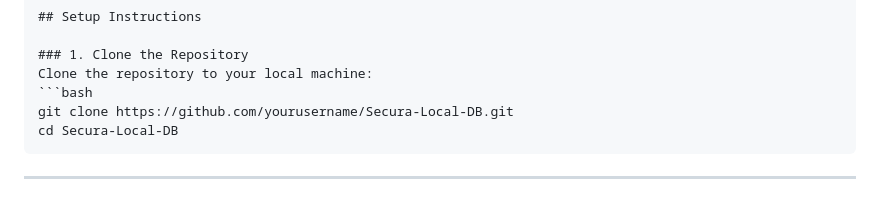
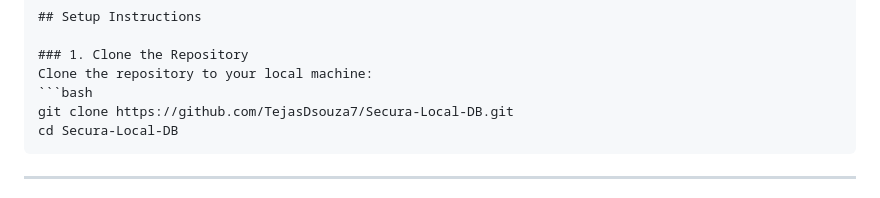
Before and after one commit to TejasDsouza7/Secura, a Markdown page: README.md, the part around the change. Drawn GitHub-style.

````diff
--- a/README.md
+++ b/README.md
@@ -22,7 +22,7 @@ Secura Local DB is a Go-based local database server that allows users to:
 ### 1. Clone the Repository
 Clone the repository to your local machine:
 ```bash
-git clone https://github.com/yourusername/Secura-Local-DB.git
+git clone https://github.com/TejasDsouza7/Secura-Local-DB.git
 cd Secura-Local-DB
 ```
 
````
